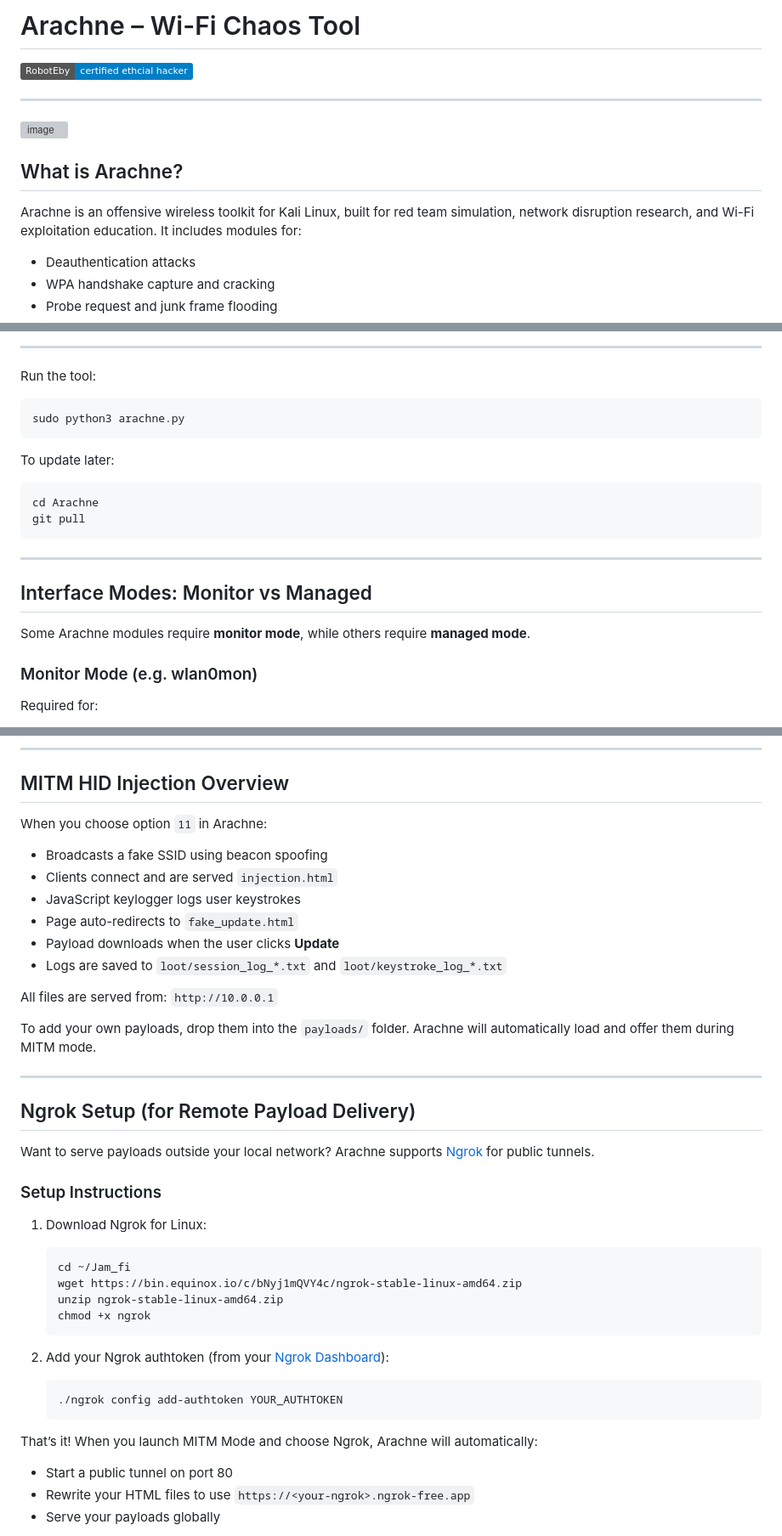
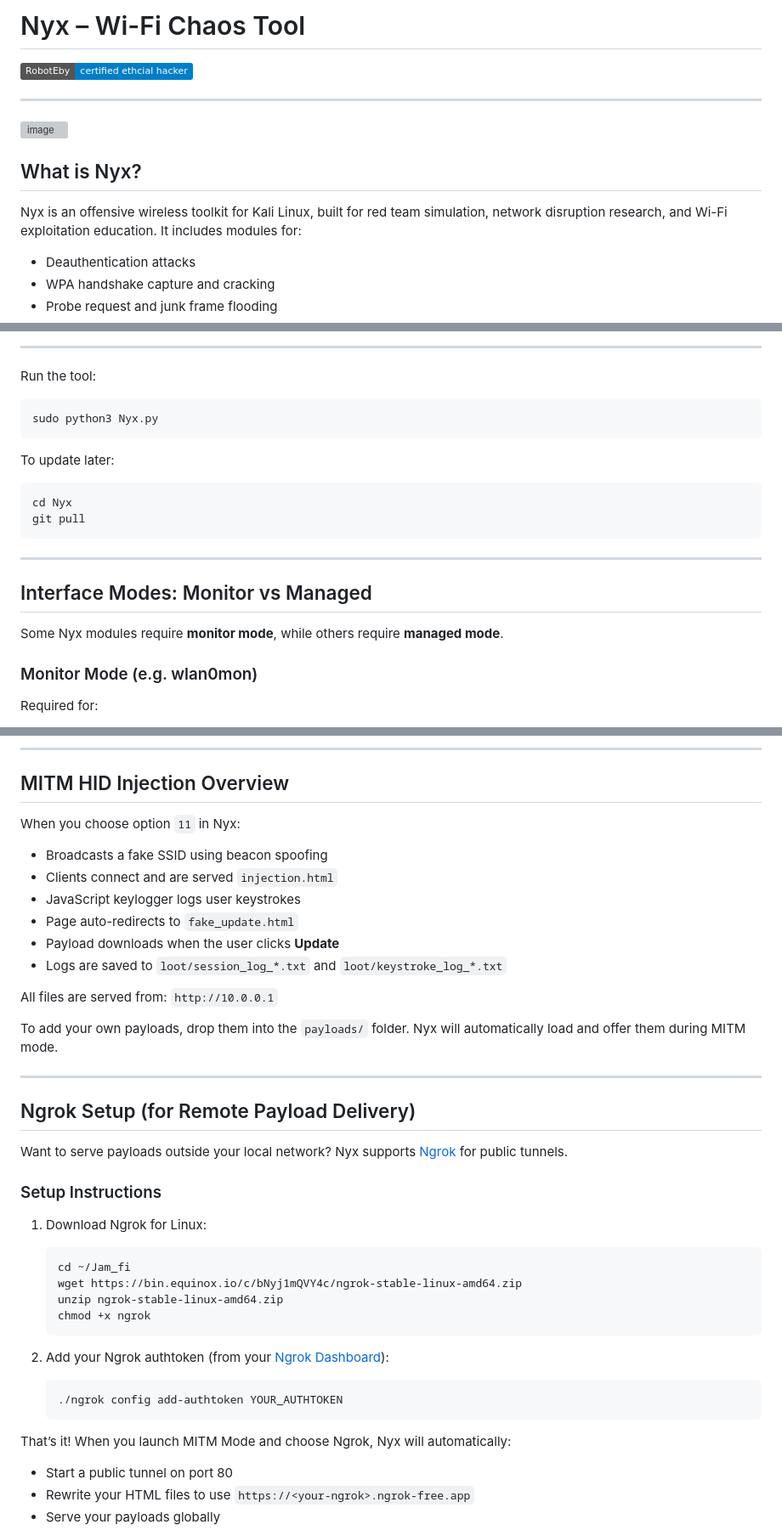
Before and after one commit to RobotEby/Nyx, a Markdown page: README.md, 3 parts joined by grey strips. Shown at 85% size. GitHub-like rendering; badges without logos; grey boxes are pictures that could not be loaded.

Commit message:
refactor: Update README to reflect project name change from Arachne to Nyx

````diff
--- a/README.md
+++ b/README.md
@@ -1,4 +1,4 @@
-# Arachne – Wi-Fi Chaos Tool
+# Nyx – Wi-Fi Chaos Tool
 
 ![RobotEby Banner](https://img.shields.io/badge/RobotEby-certified_ethcial_hacker-blue)
 
@@ -6,9 +6,9 @@
 
 ![image](assets/image.png)
 
-## What is Arachne?
+## What is Nyx?
 
-Arachne is an offensive wireless toolkit for Kali Linux, built for red team simulation, network disruption research, and Wi-Fi exploitation education. It includes modules for:
+Nyx is an offensive wireless toolkit for Kali Linux, built for red team simulation, network disruption research, and Wi-Fi exploitation education. It includes modules for:
 
 - Deauthentication attacks
 - WPA handshake capture and cracking
@@ -60,13 +60,13 @@ ngrok config add-authtoken <YOUR_NGROK_AUTH_TOKEN>
 Run the tool:
 
 ```bash
-sudo python3 arachne.py
+sudo python3 Nyx.py
 ```
 
 To update later:
 
 ```bash
-cd Arachne
+cd Nyx
 git pull
 ```
 
@@ -74,7 +74,7 @@ git pull
 
 ## Interface Modes: Monitor vs Managed
 
-Some Arachne modules require **monitor mode**, while others require **managed mode**.
+Some Nyx modules require **monitor mode**, while others require **managed mode**.
 
 ### Monitor Mode (e.g. wlan0mon)
 
@@ -190,7 +190,7 @@ Add real payloads here! These get served by the MITM module:
 
 ## MITM HID Injection Overview
 
-When you choose option `11` in Arachne:
+When you choose option `11` in Nyx:
 
 - Broadcasts a fake SSID using beacon spoofing
 - Clients connect and are served `injection.html`
@@ -202,13 +202,13 @@ When you choose option `11` in Arachne:
 All files are served from:
 `http://10.0.0.1`
 
-To add your own payloads, drop them into the `payloads/` folder. Arachne will automatically load and offer them during MITM mode.
+To add your own payloads, drop them into the `payloads/` folder. Nyx will automatically load and offer them during MITM mode.
 
 ---
 
 ## Ngrok Setup (for Remote Payload Delivery)
 
-Want to serve payloads outside your local network? Arachne supports [Ngrok](https://ngrok.com) for public tunnels.
+Want to serve payloads outside your local network? Nyx supports [Ngrok](https://ngrok.com) for public tunnels.
 
 ### Setup Instructions
 
@@ -226,7 +226,7 @@ Want to serve payloads outside your local network? Arachne supports [Ngrok](http
    ./ngrok config add-authtoken YOUR_AUTHTOKEN
    ```
 
-That’s it! When you launch MITM Mode and choose Ngrok, Arachne will automatically:
+That’s it! When you launch MITM Mode and choose Ngrok, Nyx will automatically:
 
 - Start a public tunnel on port 80
 - Rewrite your HTML files to use `https://<your-ngrok>.ngrok-free.app`
````
Also changed, not shown: other parts of README.md (+7 -7 lines).
